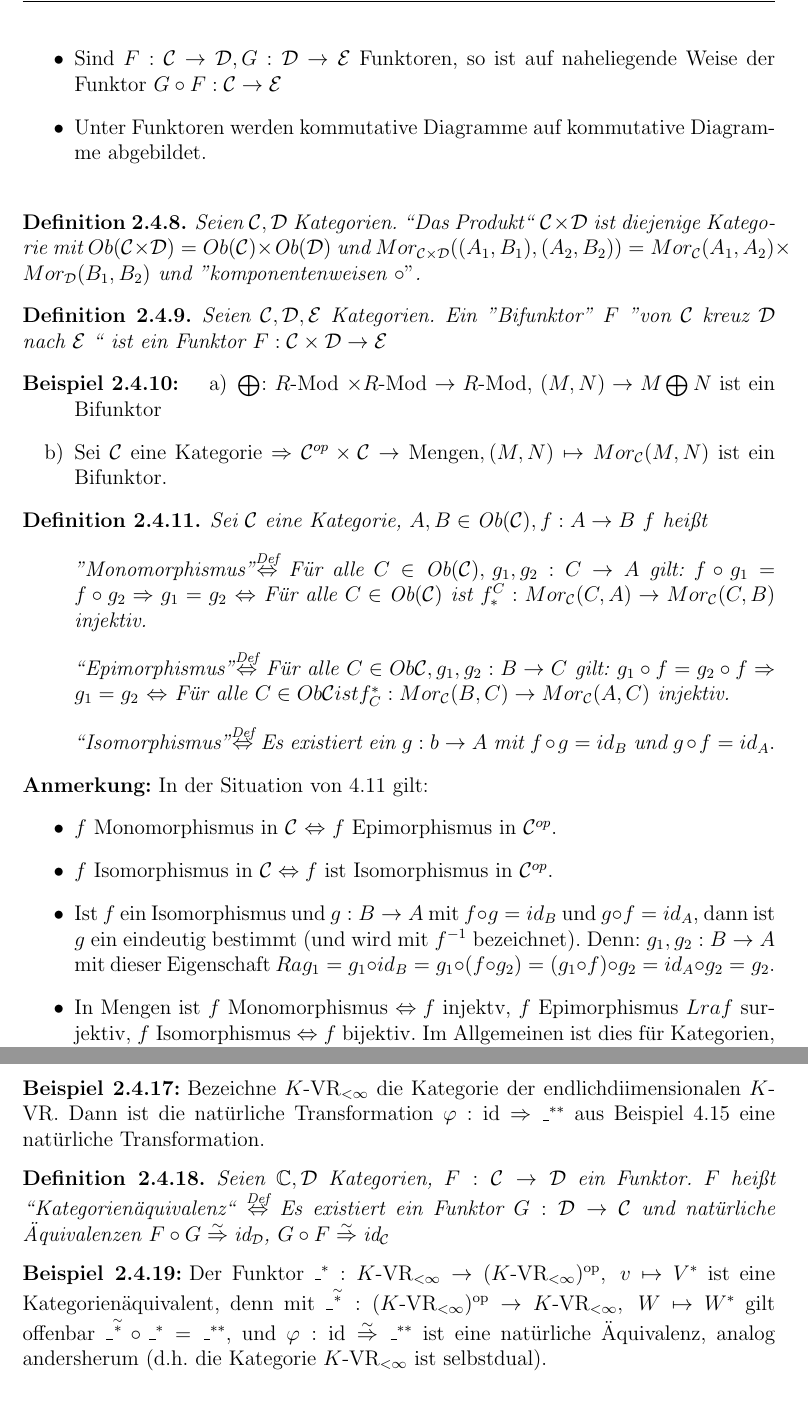
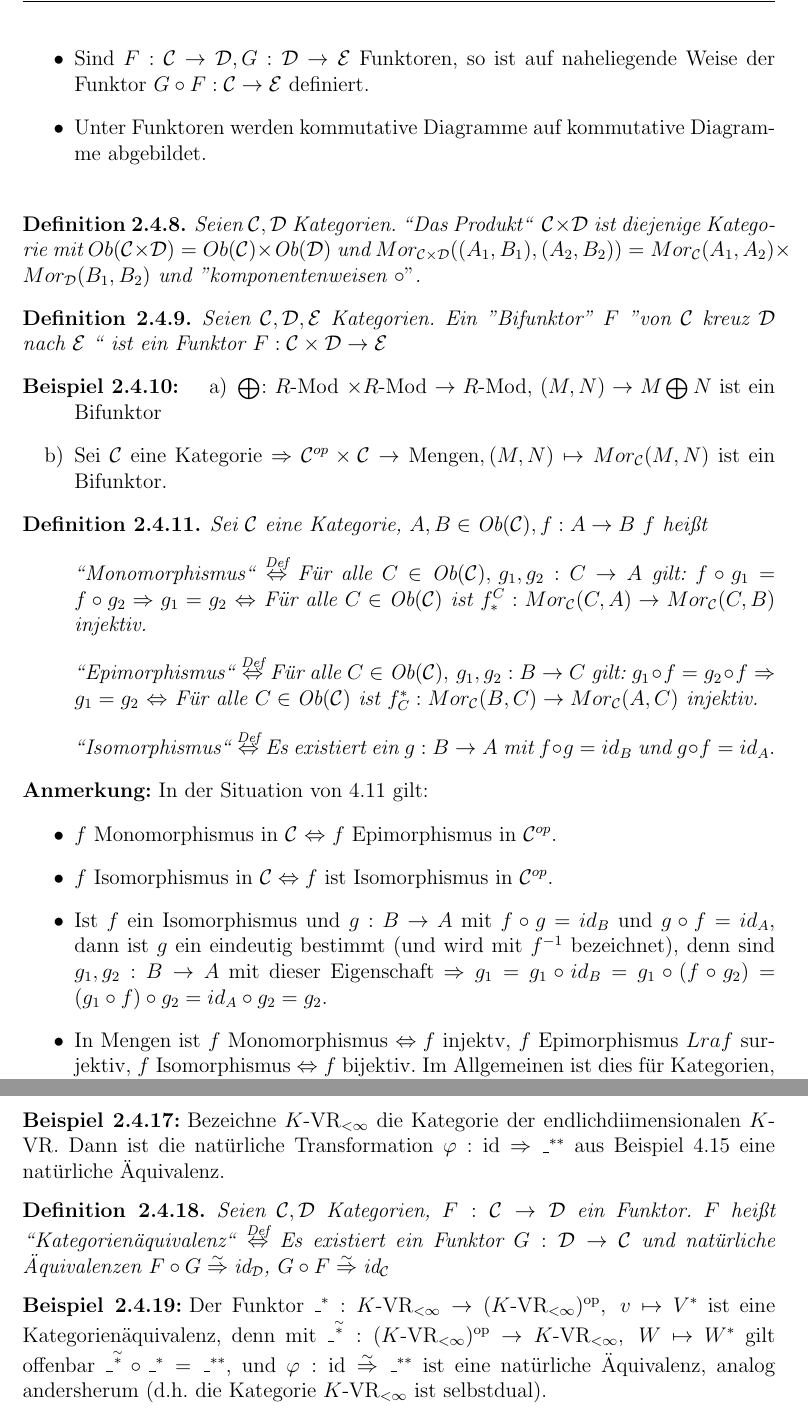
Before and after one commit to Mandelbrot99/Alg2, a LaTeX document (Algebra2.tex, which reads Homologische_Algebra.tex): two parts of pages 27 and 29 of 32, joined at a grey line, cut so that both start at the same text. Compiled offline with pdfLaTeX.

Commit message:
Bugfixes

```diff
--- a/Homologische_Algebra.tex
+++ b/Homologische_Algebra.tex
@@ -88,12 +88,12 @@
 \end{bsp}
 \begin{anm}
 	\begin{itemize}
-		\item Sind $F: \mathcal{C} \to \mathcal{D}, G: \mathcal{D} \to \mathcal{E} $ Funktoren, so ist auf naheliegende Weise der Funktor $G \circ F : \mathcal{C} \to \mathcal{E}$
+		\item Sind $F: \mathcal{C} \to \mathcal{D}, G: \mathcal{D} \to \mathcal{E} $ Funktoren, so ist auf naheliegende Weise der Funktor $G \circ F : \mathcal{C} \to \mathcal{E}$ definiert.
 		\item Unter Funktoren werden kommutative Diagramme auf kommutative Diagramme abgebildet.
 	\end{itemize}
 \end{anm}
 \begin{df}
-	Seien $\mathcal{C},\mathcal{D} $ Kategorien. "'Das Produkt"' $\mathcal{C} \times \mathcal{D} $ ist diejenige Kategorie mit $ Ob(\mathcal{C} \times \mathcal{D}) = Ob(\mathcal{C}) \times \text{Ob}(\mathcal{D}) $ und $ Mor_{\mathcal{C} \times \mathcal{D}}((A_1,B_1),(A_2,B_2)) = Mor_{\mathcal{C}}(A_1,A_2) \times Mor_{\mathcal{D}}(B_1,B_2)$ und "komponentenweisen $\circ"$.
+	Seien $\mathcal{C},\mathcal{D} $ Kategorien. "'Das Produkt"' \,$\mathcal{C} \times \mathcal{D} $ ist diejenige Kategorie mit $ Ob(\mathcal{C} \times \mathcal{D}) = Ob(\mathcal{C}) \times \text{Ob}(\mathcal{D}) $ und $ Mor_{\mathcal{C} \times \mathcal{D}}((A_1,B_1),(A_2,B_2)) = Mor_{\mathcal{C}}(A_1,A_2) \times Mor_{\mathcal{D}}(B_1,B_2)$ und "komponentenweisen $\circ"$.
 \end{df}
 \begin{df}
 	Seien $\mathcal{C},\mathcal{D}, \mathcal{E}$ Kategorien. Ein "Bifunktor" \ $F$ "von $\mathcal{C}$ kreuz $\mathcal{D} $ nach $\mathcal{E}$ "' ist ein Funktor $F: \mathcal{C} \times \mathcal{D} \to \mathcal{E}$
@@ -107,9 +107,9 @@
 \begin{df}
 	Sei $\mathcal{C}$ eine Kategorie, $ A,B \in \ObC, f: A \to B $ $f$ heißt
 	\begin{enumerate}
-		\item[] "Monomorphismus" $\defi$ Für alle $C \in \ObC,\, g_1,g_2: C \to A $ gilt: $f \circ g_1 = f \circ g_2 \Ra g_1 = g_2$ $\Lra$ Für alle $C \in \ObC$ ist $f_{\ast}^{C}: Mor_{\mathcal{C}}(C,A) \to Mor_{\mathcal{C}}(C,B)$ injektiv.
-		\item[] "'Epimorphismus" $\defi$ Für alle $C \in Ob\mathcal{C}, g_1,g_2: B \to C $ gilt: $g_1 \circ f = g_2 \circ f \Ra g_1 = g_2$ $\Lra$ Für alle $C \in Ob\mathcal{C} ist f_{C}^{\ast}: Mor_{\mathcal{C}}(B,C) \to Mor_{\mathcal{C}}(A,C)$ injektiv.
-		\item[] "'Isomorphismus" $\defi$ Es existiert ein $g:b \to A $ mit $ f\circ g = id_B $ und $ g \circ f = id_A.$
+		\item[] "'Monomorphismus"' $\defi$ Für alle $C \in \ObC,\, g_1,g_2: C \to A $ gilt: $f \circ g_1 = f \circ g_2 \Ra g_1 = g_2$ $\Lra$ Für alle $C \in \ObC$ ist $f_{\ast}^{C}: Mor_{\mathcal{C}}(C,A) \to Mor_{\mathcal{C}}(C,B)$ injektiv.
+		\item[] "'Epimorphismus"' $\defi$ Für alle $C \in \ObC, \,g_1,g_2: B \to C $ gilt: $g_1 \circ f = g_2 \circ f \Ra g_1 = g_2$ $\Lra$ Für alle $C \in \ObC$ ist $f_{C}^{\ast}: Mor_{\mathcal{C}}(B,C) \to Mor_{\mathcal{C}}(A,C)$ injektiv.
+		\item[] "'Isomorphismus"' $\defi$ Es existiert ein $g:B \to A $ mit $ f\circ g = id_B $ und $ g \circ f = id_A.$
 	\end{enumerate}
 \end{df}
 \begin{anm}
@@ -117,7 +117,7 @@
 	\begin{itemize}
 		\item $f$ Monomorphismus in $\mathcal{C}$ $\Lra$ $f$ Epimorphismus in $\mathcal{C}^{op}.$
 		\item $f$ Isomorphismus in $\mathcal{C} \Lra  f $ ist Isomorphismus in $\mathcal{C}^{op}.$
-		\item Ist $f$ ein Isomorphismus und $g:B \to A $ mit $ f \circ g = id_B $ und $g \circ f = id_A$, dann ist $g$ ein eindeutig bestimmt (und wird mit $f^{-1} $ bezeichnet). Denn: $g_1,g_2: B \to A$ mit dieser Eigenschaft $Ra g_1 = g_1 \circ id_B = g_1 \circ (f \circ g_2) =(g_1 \circ f) \circ g_2 = id_A \circ g_2 = g_2.$
+		\item Ist $f$ ein Isomorphismus und $g:B \to A $ mit $ f \circ g = id_B $ und $g \circ f = id_A$, dann ist $g$ ein eindeutig bestimmt (und wird mit $f^{-1} $ bezeichnet), denn sind $g_1,g_2: B \to A$ mit dieser Eigenschaft $\Ra g_1 = g_1 \circ id_B = g_1 \circ (f \circ g_2) =(g_1 \circ f) \circ g_2 = id_A \circ g_2 = g_2.$
 		\item In Mengen ist $f$ Monomorphismus $\Lra f $ injektv, $f$ Epimorphismus $Lra f$ surjektiv, $f$ Isomorphismus $\Lra f $ bijektiv. Im Allgemeinen ist dies für Kategorien, in denen die Morphismen Abbildungen sind, jedoch falsch (vgl. Bsp. 4.13)
 	\end{itemize}
 \end{anm}
@@ -180,13 +180,13 @@
 	Ist $t:F\to G$ eine natürliche Äquivalenz, dann existiert eine natürliche Äquivalenz $t^{-1}: G \overset{\sim}{\Ra} F$ via $t_A^{-1} = (t_A)^{-1} : GA \to FA$
 \end{anm}
 \begin{bsp}
-	Bezeichne $K$-VR$_{<\infty}$ die Kategorie der endlichdiimensionalen $K$-VR. Dann ist die natürliche Transformation $\phi:\id \Ra \_^{**}$ aus Beispiel 4.15 eine natürliche Transformation.
+	Bezeichne $K$-VR$_{<\infty}$ die Kategorie der endlichdiimensionalen $K$-VR. Dann ist die natürliche Transformation $\phi:\id \Ra \_^{**}$ aus Beispiel 4.15 eine natürliche Äquivalenz.
 \end{bsp}
 \begin{df}
-	Seien $\mathbb{C}, \mathcal{D}$ Kategorien, $F:\mathcal{C} \to \mathcal{D}$ ein Funktor. $F$ heißt "'Kategorienäquivalenz"' $\defi$ Es existiert ein Funktor $G: \mathcal{D} \to \mathcal{C}$ und natürliche Äquivalenzen $F \circ G \overset{\sim}{\Ra} \id_{\mathcal{D}}$, $G\circ F \overset{\sim}{\Ra} \id_{\mathcal{C}}$
+	Seien $\mathcal{C}, \mathcal{D}$ Kategorien, $F:\mathcal{C} \to \mathcal{D}$ ein Funktor. $F$ heißt "'Kategorienäquivalenz"' $\defi$ Es existiert ein Funktor $G: \mathcal{D} \to \mathcal{C}$ und natürliche Äquivalenzen $F \circ G \overset{\sim}{\Ra} \id_{\mathcal{D}}$, $G\circ F \overset{\sim}{\Ra} \id_{\mathcal{C}}$
 \end{df}
 \begin{bsp}
-	Der Funktor $\_^*: K$-VR$_{<\infty} \to (K$-VR$_{<\infty})^\text{op}, \; v \mapsto V^*$ ist eine Kategorienäquivalent, denn mit $\_^{\overset{\sim}{*}}: (K$-VR$_{<\infty})^\text{op} \to K$-VR$_{<\infty}, \; W \mapsto W^*$ gilt offenbar $\_^{\overset{\sim}{*}} \circ \_^* = \_^{**}$, und $\phi:\id \overset{\sim}{\Ra}  \_^{**}$ ist eine natürliche Äquivalenz, analog andersherum (d.h. die Kategorie $K$-VR$_{< \infty}$ ist selbstdual).
+	Der Funktor $\_^*: K$-VR$_{<\infty} \to (K$-VR$_{<\infty})^\text{op}, \; v \mapsto V^*$ ist eine Kategorienäquivalenz, denn mit $\_^{\overset{\sim}{*}}: (K$-VR$_{<\infty})^\text{op} \to K$-VR$_{<\infty}, \; W \mapsto W^*$ gilt offenbar $\_^{\overset{\sim}{*}} \circ \_^* = \_^{**}$, und $\phi:\id \overset{\sim}{\Ra}  \_^{**}$ ist eine natürliche Äquivalenz, analog andersherum (d.h. die Kategorie $K$-VR$_{< \infty}$ ist selbstdual).
 \end{bsp}
 \begin{sa}[Yoneda-Lemma]
 	Sei $\mathcal{C}$ eine Kategorie, $A\in \ObC$, $F:\mathcal{C} \to \text{Mengen}$ ein Funktor. Dann gibt es eine Bijektion
```
Also changed, not shown: Algebra2.pdf, Homologische_Algebra.tex (10 more changed lines).
